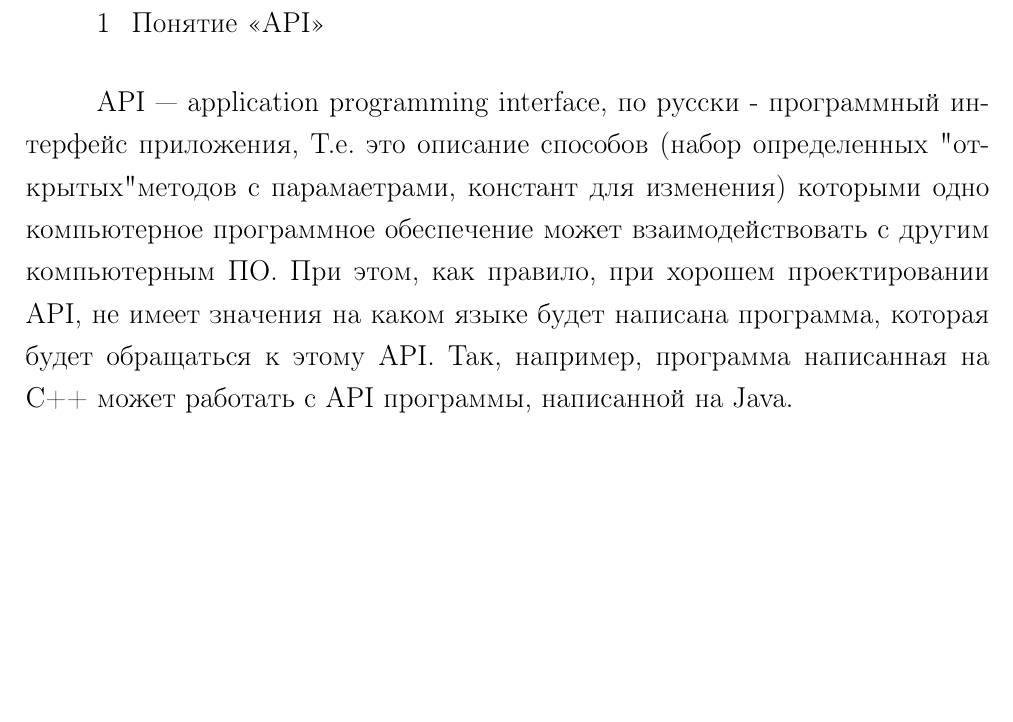
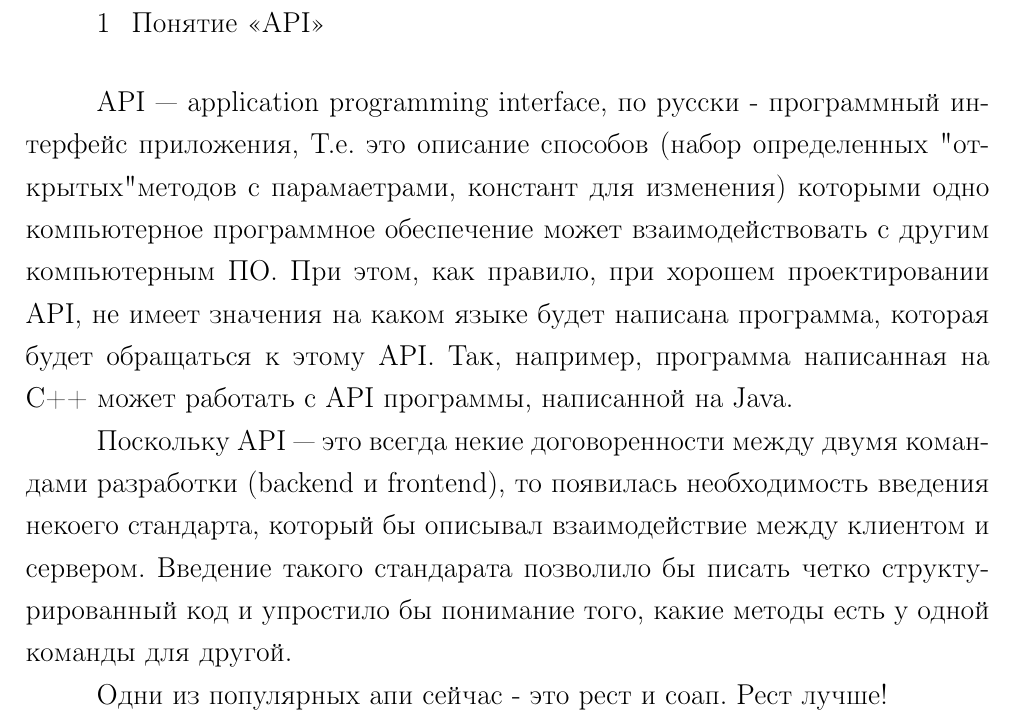
Before and after one commit to vikegart/3-course-work, a LaTeX document (Ekgart.tex): part of page 4 of 20, cut so that both start at the same text, the shorter picture padded with empty space. Compiled offline with pdfLaTeX; the source files are stored in an older character set and shown here as Unicode.

Commit message:
пишу про апи, in pgrogress

```diff
--- a/Ekgart.tex
+++ b/Ekgart.tex
@@ -148,6 +148,13 @@
 которыми одно компьютерное программное обеспечение может взаимодействовать с другим компьютерным ПО. При этом, как правило,
 при хорошем проектировании API, не имеет значения на каком языке будет написана программа, которая будет обращаться к этому API. Так, например,
 программа написанная на C++ может работать с API программы, написанной на Java.
+
+Поскольку API --- это всегда некие договоренности между двумя командами разработки (backend и frontend),
+то появилась необходимость введения некоего стандарта, который бы описывал взаимодействие
+между клиентом и сервером. Введение такого стандарата позволило бы писать четко структурированный
+код и упростило бы понимание того, какие методы есть у одной команды для другой.
+
+Одни из популярных апи сейчас - это рест и соап. Рест лучше!
 
 \section{Ознакомление с официальной документацией API Вконтакте}
 Итак, документация данной социальной сети находится по слудующему адресу
```
Also changed, not shown: Ekgart.pdf.
